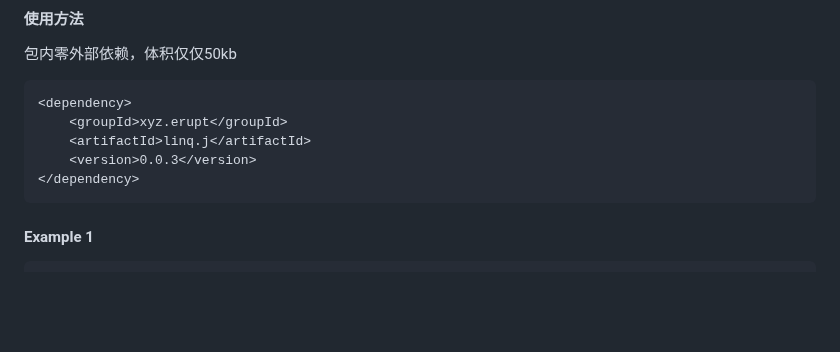
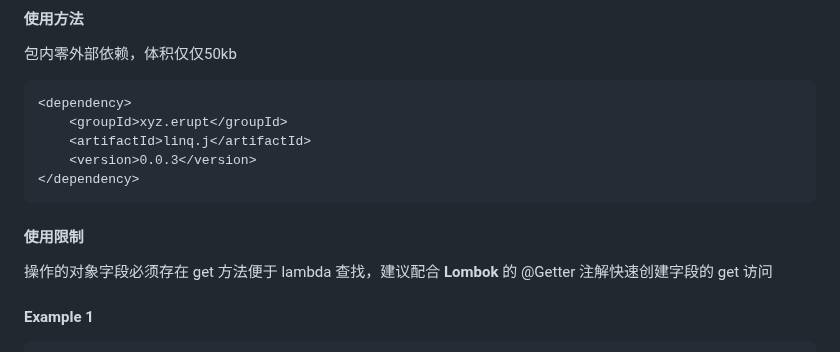
Before and after one commit to erupts/Linq.J, a Markdown page: README.md, the part around the change. Rendered like a GitHub page; blank space fills up the shorter version.

````diff
--- a/README.md
+++ b/README.md
@@ -31,6 +31,9 @@
     <version>0.0.3</version>
 </dependency>
 ```
+
+#### 使用限制
+操作的对象字段必须存在 get 方法便于 lambda 查找，建议配合 **Lombok** 的 @Getter 注解快速创建字段的 get 访问
 
 #### Example 1
 ```javascript
````
